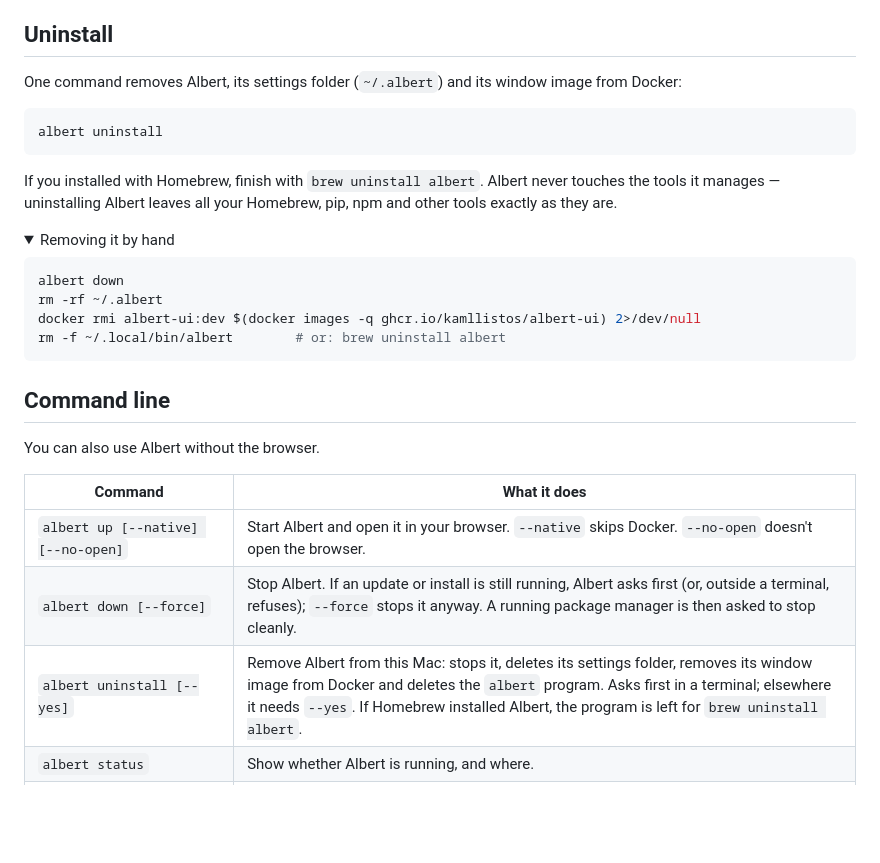
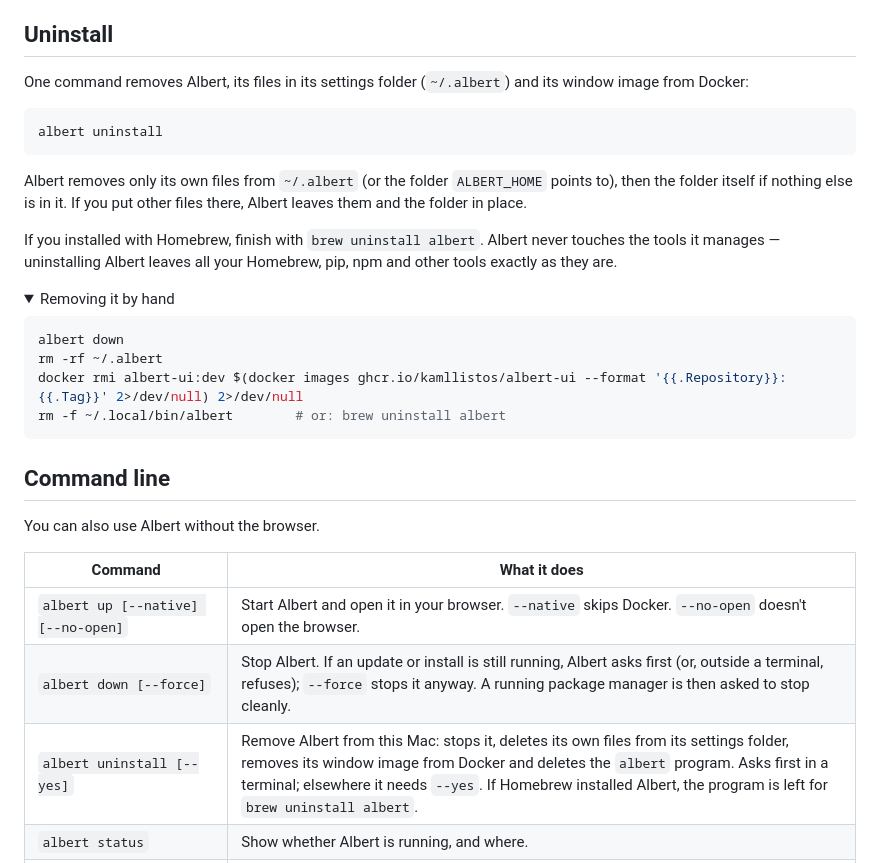
Before and after one commit to kamllistos-old/albert, a Markdown page: README.md, the part around the change. Rendered like a GitHub page; folded sections open; blank space fills up the shorter version.

Commit message:
docs: manual image removal by name; uninstall removes only Albert's files
The manual docker line now removes images by repository:tag (image IDs
shared between tags made rmi refuse). The Uninstall section and the
command table say that uninstall deletes only Albert's own files from
~/.albert and leaves anything else in place.

Co-Authored-By: Claude Opus 5.5 <noreply@anthropic.com>

````diff
--- a/README.md
+++ b/README.md
@@ -39,11 +39,13 @@ Some updates need your Mac password (for example, tools installed system-wide).
 
 ## Uninstall
 
-One command removes Albert, its settings folder (`~/.albert`) and its window image from Docker:
+One command removes Albert, its files in its settings folder (`~/.albert`) and its window image from Docker:
 
 ```sh
 albert uninstall
 ```
+
+Albert removes only its own files from `~/.albert` (or the folder `ALBERT_HOME` points to), then the folder itself if nothing else is in it. If you put other files there, Albert leaves them and the folder in place.
 
 If you installed with Homebrew, finish with `brew uninstall albert`. Albert never touches the tools it manages — uninstalling Albert leaves all your Homebrew, pip, npm and other tools exactly as they are.
 
@@ -53,7 +55,7 @@ If you installed with Homebrew, finish with `brew uninstall albert`. Albert neve
 ```sh
 albert down
 rm -rf ~/.albert
-docker rmi albert-ui:dev $(docker images -q ghcr.io/kamllistos/albert-ui) 2>/dev/null
+docker rmi albert-ui:dev $(docker images ghcr.io/kamllistos/albert-ui --format '{{.Repository}}:{{.Tag}}' 2>/dev/null) 2>/dev/null
 rm -f ~/.local/bin/albert        # or: brew uninstall albert
 ```
 
@@ -67,7 +69,7 @@ You can also use Albert without the browser.
 | --- | --- |
 | `albert up [--native] [--no-open]` | Start Albert and open it in your browser. `--native` skips Docker. `--no-open` doesn't open the browser. |
 | `albert down [--force]` | Stop Albert. If an update or install is still running, Albert asks first (or, outside a terminal, refuses); `--force` stops it anyway. A running package manager is then asked to stop cleanly. |
-| `albert uninstall [--yes]` | Remove Albert from this Mac: stops it, deletes its settings folder, removes its window image from Docker and deletes the `albert` program. Asks first in a terminal; elsewhere it needs `--yes`. If Homebrew installed Albert, the program is left for `brew uninstall albert`. |
+| `albert uninstall [--yes]` | Remove Albert from this Mac: stops it, deletes its own files from its settings folder, removes its window image from Docker and deletes the `albert` program. Asks first in a terminal; elsewhere it needs `--yes`. If Homebrew installed Albert, the program is left for `brew uninstall albert`. |
 | `albert status` | Show whether Albert is running, and where. |
 | `albert list [--source S] [--outdated] [--deps] [--json]` | Show installed tools. `--source` limits to one source, `--outdated` checks for updates and shows only tools that have one, `--deps` includes tools installed as dependencies of others, `--json` prints machine-readable output. |
 | `albert outdated [--source S]` | Show only the tools that have a newer version. |
````
